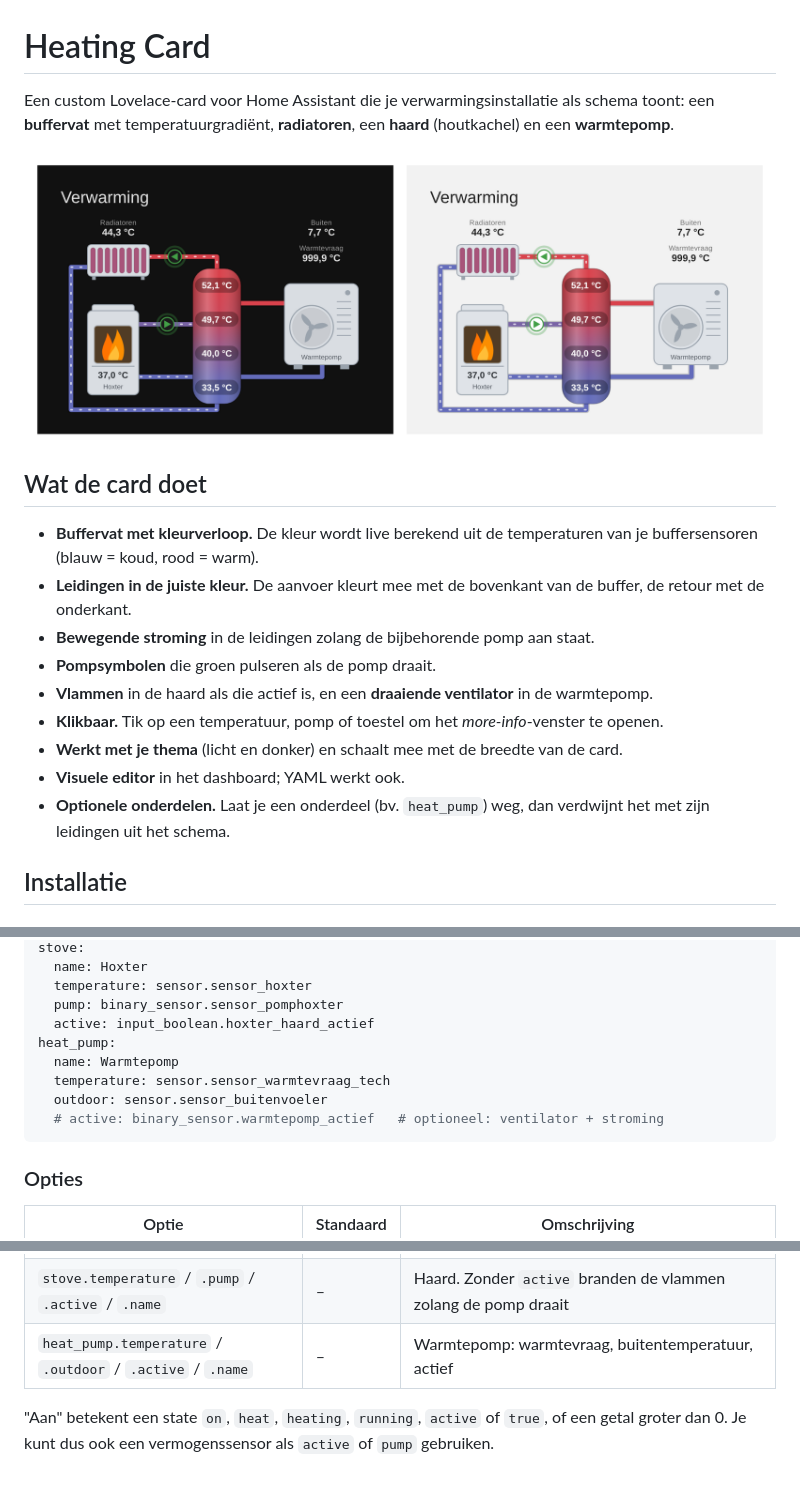
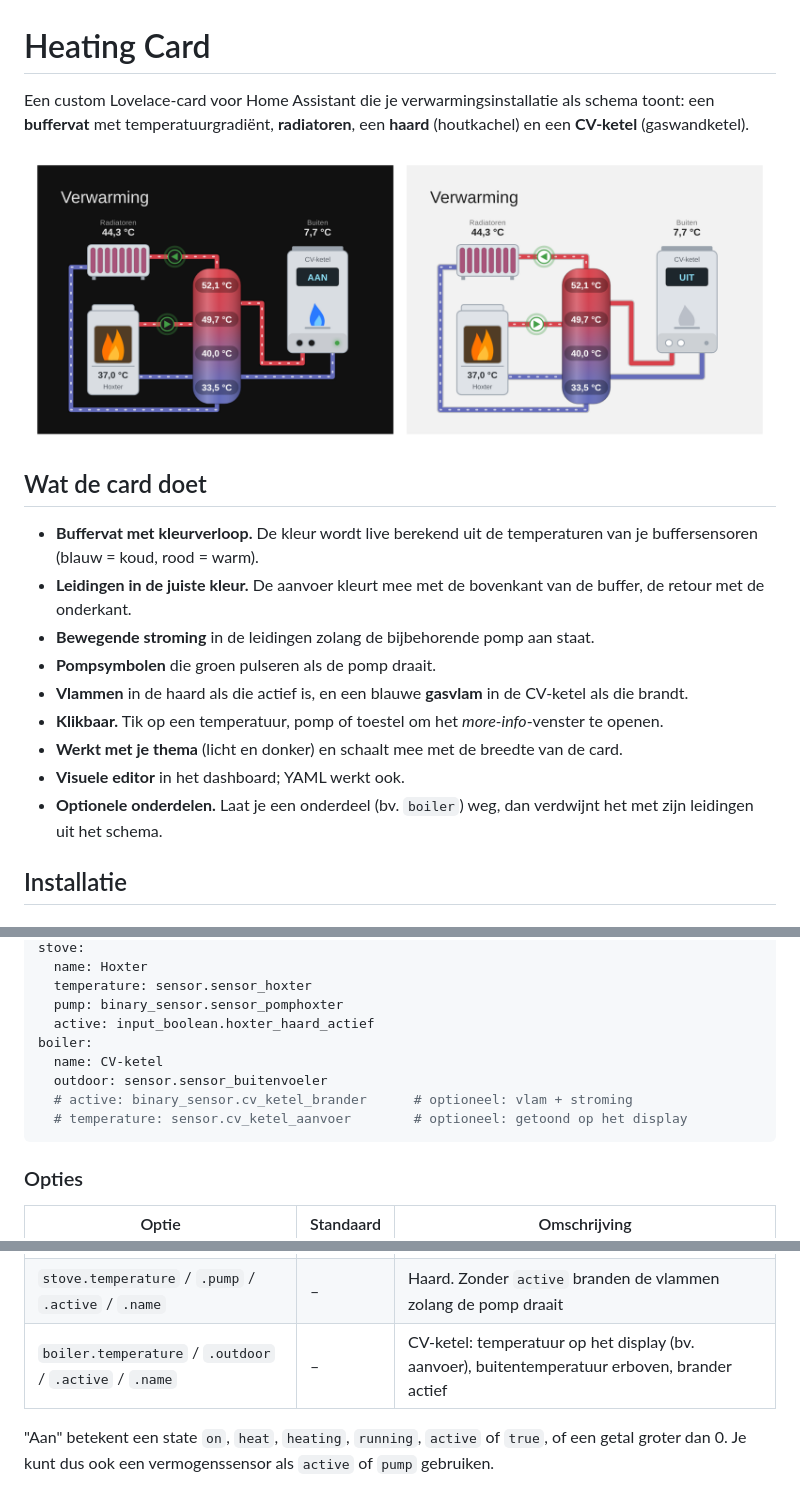
Before and after one commit to vermeerschn/homeassistant-heating-card, a Markdown page: README.md, 3 parts joined by grey strips. GitHub-like rendering; pictures changed too: images/preview.png.

Commit message:
Replace heat pump with wall-hung gas boiler, red stove supply pipe
- New 'boiler' section (display, gas flame, bottom connections);
  'heat_pump' still accepted as alias
- Drop the heat-demand label next to the heat source
- Stove supply pipe now uses the hot (buffer top) colour

Co-Authored-By: Claude Opus 5.5 <noreply@anthropic.com>
Claude-Session: https://claude.ai/code/session_01XGXujsHLzLiRVkdRKgrRUE

````diff
--- a/README.md
+++ b/README.md
@@ -1,7 +1,7 @@
 # Heating Card
 
 Een custom Lovelace-card voor Home Assistant die je verwarmingsinstallatie als schema toont:
-een **buffervat** met temperatuurgradiënt, **radiatoren**, een **haard** (houtkachel) en een **warmtepomp**.
+een **buffervat** met temperatuurgradiënt, **radiatoren**, een **haard** (houtkachel) en een **CV-ketel** (gaswandketel).
 
 ![preview](images/preview.png)
 
@@ -11,11 +11,11 @@ een **buffervat** met temperatuurgradiënt, **radiatoren**, een **haard** (houtk
 - **Leidingen in de juiste kleur.** De aanvoer kleurt mee met de bovenkant van de buffer, de retour met de onderkant.
 - **Bewegende stroming** in de leidingen zolang de bijbehorende pomp aan staat.
 - **Pompsymbolen** die groen pulseren als de pomp draait.
-- **Vlammen** in de haard als die actief is, en een **draaiende ventilator** in de warmtepomp.
+- **Vlammen** in de haard als die actief is, en een blauwe **gasvlam** in de CV-ketel als die brandt.
 - **Klikbaar.** Tik op een temperatuur, pomp of toestel om het *more-info*-venster te openen.
 - **Werkt met je thema** (licht en donker) en schaalt mee met de breedte van de card.
 - **Visuele editor** in het dashboard; YAML werkt ook.
-- **Optionele onderdelen.** Laat je een onderdeel (bv. `heat_pump`) weg, dan verdwijnt het met zijn leidingen uit het schema.
+- **Optionele onderdelen.** Laat je een onderdeel (bv. `boiler`) weg, dan verdwijnt het met zijn leidingen uit het schema.
 
 ## Installatie
 
@@ -56,11 +56,11 @@ stove:
   temperature: sensor.sensor_hoxter
   pump: binary_sensor.sensor_pomphoxter
   active: input_boolean.hoxter_haard_actief
-heat_pump:
-  name: Warmtepomp
-  temperature: sensor.sensor_warmtevraag_tech
+boiler:
+  name: CV-ketel
   outdoor: sensor.sensor_buitenvoeler
-  # active: binary_sensor.warmtepomp_actief   # optioneel: ventilator + stroming
+  # active: binary_sensor.cv_ketel_brander      # optioneel: vlam + stroming
+  # temperature: sensor.cv_ketel_aanvoer        # optioneel: getoond op het display
 ```
 
 ### Opties
@@ -77,7 +77,7 @@ heat_pump:
 | `buffer.name` | – | Naam onder het buffervat |
 | `radiators.temperature` / `.pump` / `.name` | – | Temperatuur, pomp en naam van het radiatorcircuit |
 | `stove.temperature` / `.pump` / `.active` / `.name` | – | Haard. Zonder `active` branden de vlammen zolang de pomp draait |
-| `heat_pump.temperature` / `.outdoor` / `.active` / `.name` | – | Warmtepomp: warmtevraag, buitentemperatuur, actief |
+| `boiler.temperature` / `.outdoor` / `.active` / `.name` | – | CV-ketel: temperatuur op het display (bv. aanvoer), buitentemperatuur erboven, brander actief |
 
 "Aan" betekent een state `on`, `heat`, `heating`, `running`, `active` of `true`, of een getal groter dan 0.
 Je kunt dus ook een vermogenssensor als `active` of `pump` gebruiken.
````
Also changed, not shown: 1 other file.
